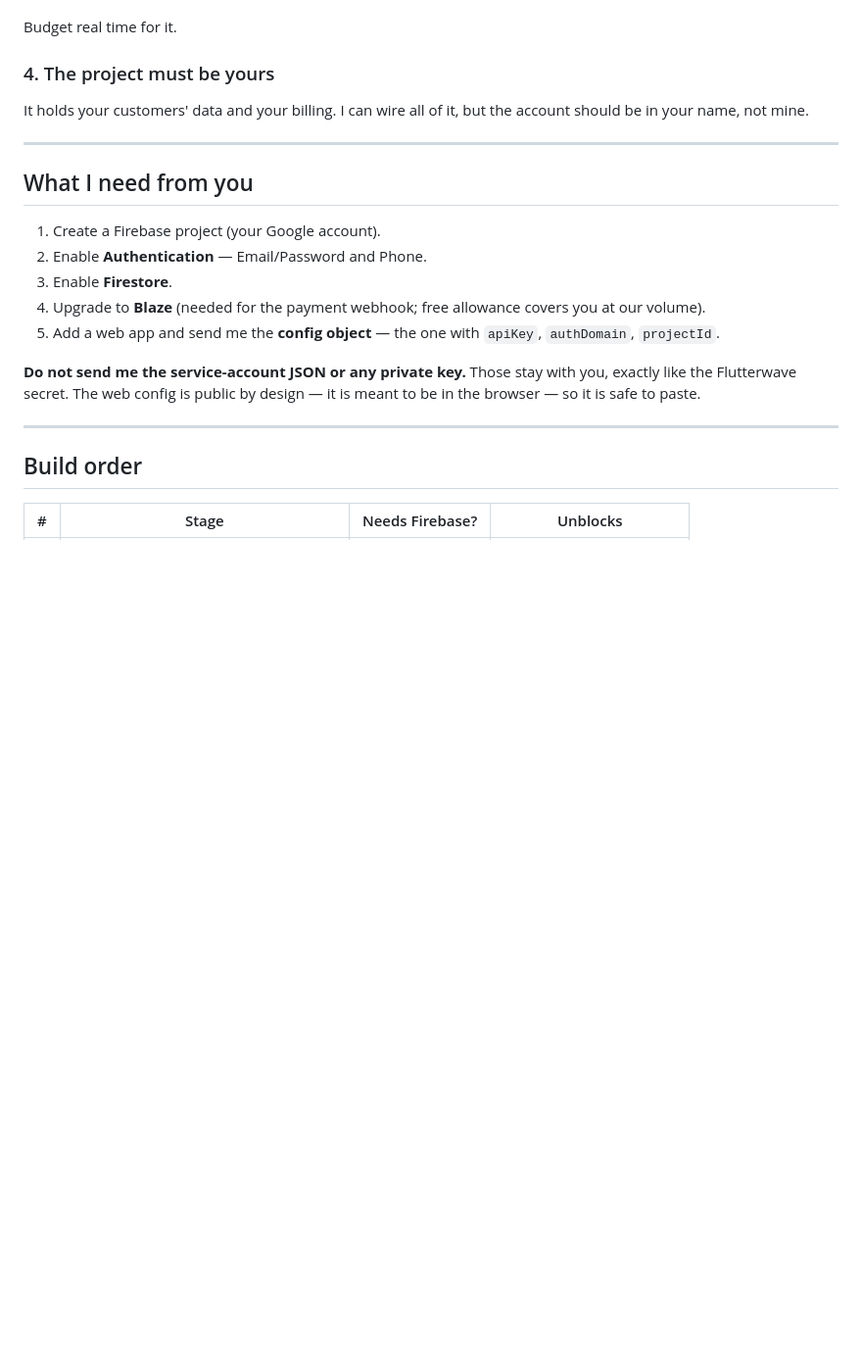
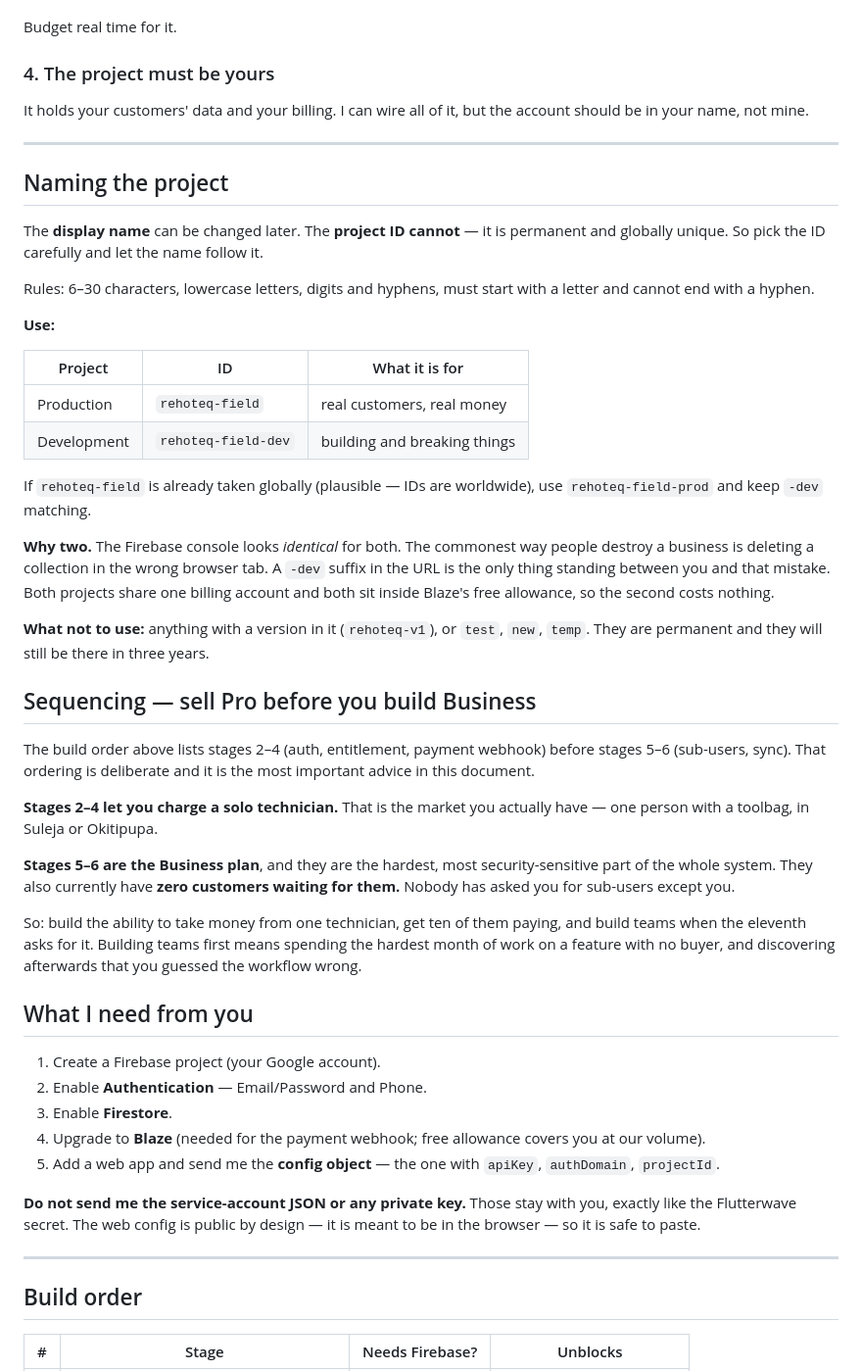
Before and after one commit to rehoteq1-coder/rehoteq-field, a Markdown page: FIREBASE_PLAN.md, the part around the change. Shown at 98% size. Rendered like a GitHub page; blank space fills up the shorter version.

Commit message:
docs: Firebase project naming and why Pro ships before Business
The project ID is permanent and globally unique, so it is worth deciding
before it is created. Recommends rehoteq-field (prod) and
rehoteq-field-dev, because the Firebase console looks identical for both
and deleting a collection in the wrong tab is the commonest way to
destroy real customer data.

Sequencing note: stages 2-4 (auth, entitlement, payment webhook) let you
charge a solo technician, which is the market that exists. Stages 5-6
(sub-users, sync) are the hardest and most security-sensitive part and
currently have no customer waiting. Build the revenue path first, add
teams when someone asks.

Co-authored-by: arena-agent <297053741+arena-agent@users.noreply.github.com>

```diff
--- a/FIREBASE_PLAN.md
+++ b/FIREBASE_PLAN.md
@@ -119,6 +119,52 @@ account should be in your name, not mine.
 
 ---
 
+## Naming the project
+
+The **display name** can be changed later. The **project ID cannot** — it is
+permanent and globally unique. So pick the ID carefully and let the name
+follow it.
+
+Rules: 6–30 characters, lowercase letters, digits and hyphens, must start with
+a letter and cannot end with a hyphen.
+
+**Use:**
+
+| Project | ID | What it is for |
+|---|---|---|
+| Production | `rehoteq-field` | real customers, real money |
+| Development | `rehoteq-field-dev` | building and breaking things |
+
+If `rehoteq-field` is already taken globally (plausible — IDs are worldwide),
+use `rehoteq-field-prod` and keep `-dev` matching.
+
+**Why two.** The Firebase console looks *identical* for both. The commonest way
+people destroy a business is deleting a collection in the wrong browser tab. A
+`-dev` suffix in the URL is the only thing standing between you and that
+mistake. Both projects share one billing account and both sit inside Blaze's
+free allowance, so the second costs nothing.
+
+**What not to use:** anything with a version in it (`rehoteq-v1`), or `test`,
+`new`, `temp`. They are permanent and they will still be there in three years.
+
+## Sequencing — sell Pro before you build Business
+
+The build order above lists stages 2–4 (auth, entitlement, payment webhook)
+before stages 5–6 (sub-users, sync). That ordering is deliberate and it is the
+most important advice in this document.
+
+**Stages 2–4 let you charge a solo technician.** That is the market you
+actually have — one person with a toolbag, in Suleja or Okitipupa.
+
+**Stages 5–6 are the Business plan**, and they are the hardest, most
+security-sensitive part of the whole system. They also currently have **zero
+customers waiting for them.** Nobody has asked you for sub-users except you.
+
+So: build the ability to take money from one technician, get ten of them
+paying, and build teams when the eleventh asks for it. Building teams first
+means spending the hardest month of work on a feature with no buyer, and
+discovering afterwards that you guessed the workflow wrong.
+
 ## What I need from you
 
 1. Create a Firebase project (your Google account).
```
